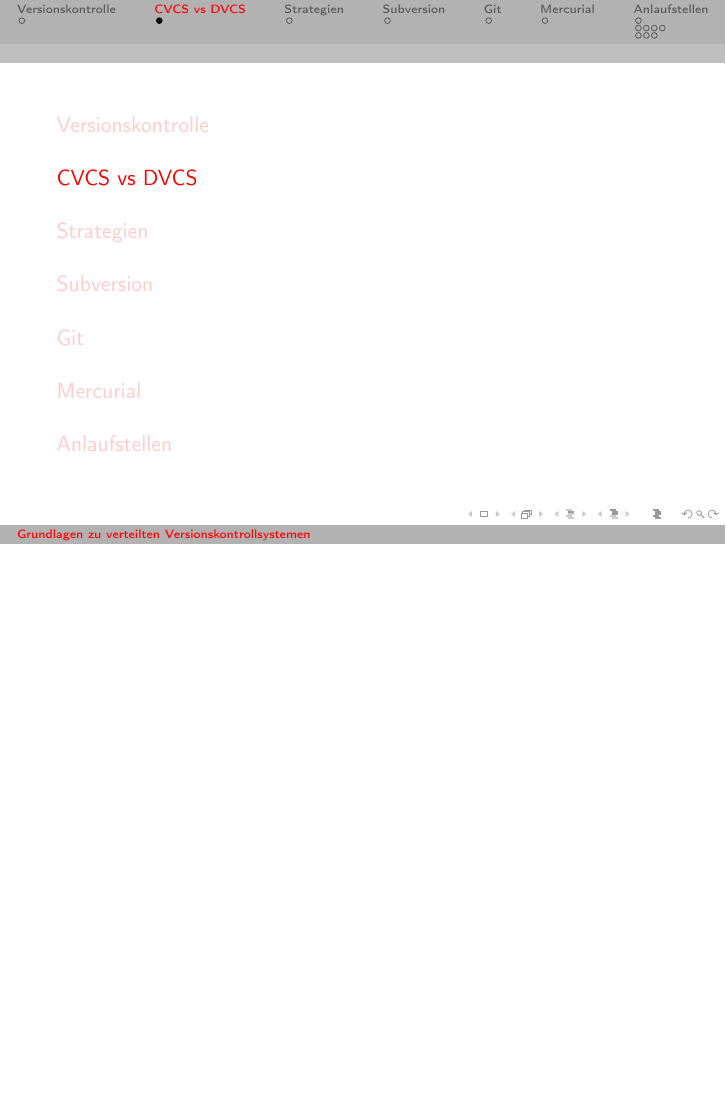
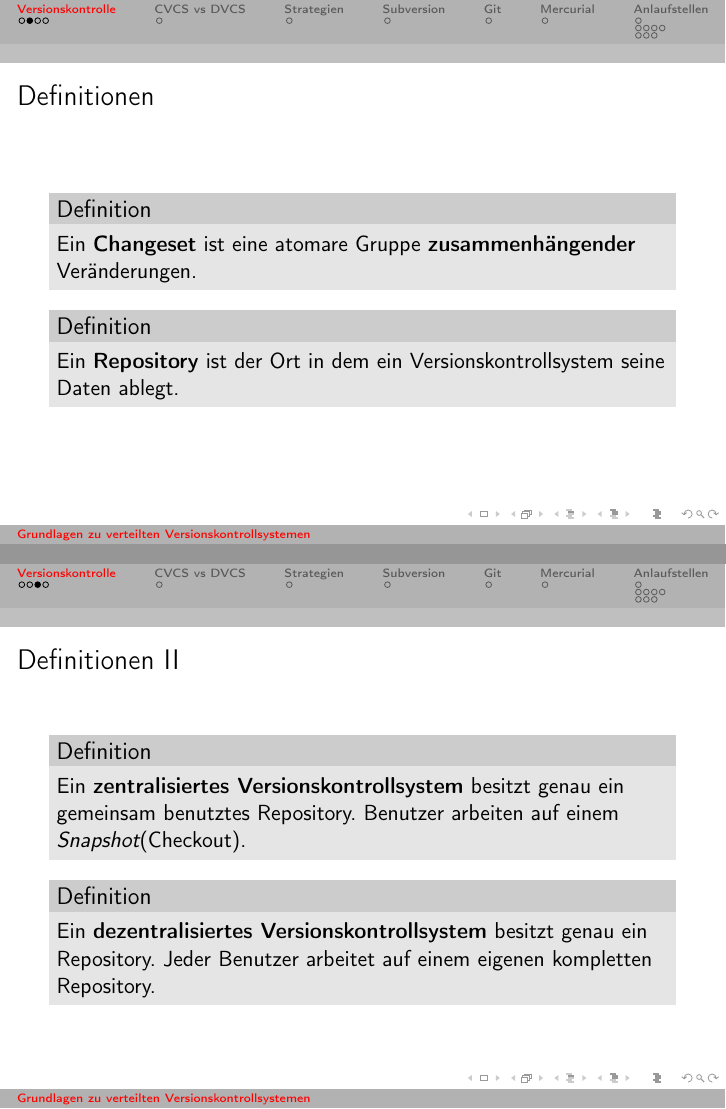
Before and after one commit to cofi/DVCS-Grundlagen, LaTeX slides (talk.tex): page 4 of 30 before the commit and pages 5 and 7 of 37 after it, the two joined at a grey line, the shorter picture padded with empty space. Compiled offline with pdfLaTeX.

Commit message:
Added definitions.

```diff
--- a/talk.tex
+++ b/talk.tex
@@ -33,3 +33,25 @@
   \tableofcontents
 \end{frame}
 \section{Versionskontrolle}
+\begin{frame}{Definitionen}
+  \begin{definition}<1->
+    Ein \alert{Changeset} ist eine atomare Gruppe \textbf{zusammenhängender}
+    Veränderungen.
+  \end{definition}
+  \begin{definition}<2->
+    Ein \alert{Repository} ist der Ort in dem ein Versionskontrollsystem seine
+    Daten ablegt.
+  \end{definition}
+\end{frame}
+\begin{frame}{Definitionen II}
+  \begin{definition}<1->
+    Ein \alert{zentralisiertes Versionskontrollsystem} besitzt genau ein
+    gemeinsam benutztes Repository. Benutzer arbeiten auf einem
+    \emph{Snapshot}(Checkout).
+  \end{definition}
+  \begin{definition}<2->
+    Ein \alert{dezentralisiertes Versionskontrollsystem} besitzt genau ein
+    Repository. Jeder Benutzer arbeitet auf einem eigenen kompletten Repository.
+  \end{definition}
+\end{frame}
+\begin{frame}{Definitionen III}
```
Also changed, not shown: talk.tex (9 more changed lines).
